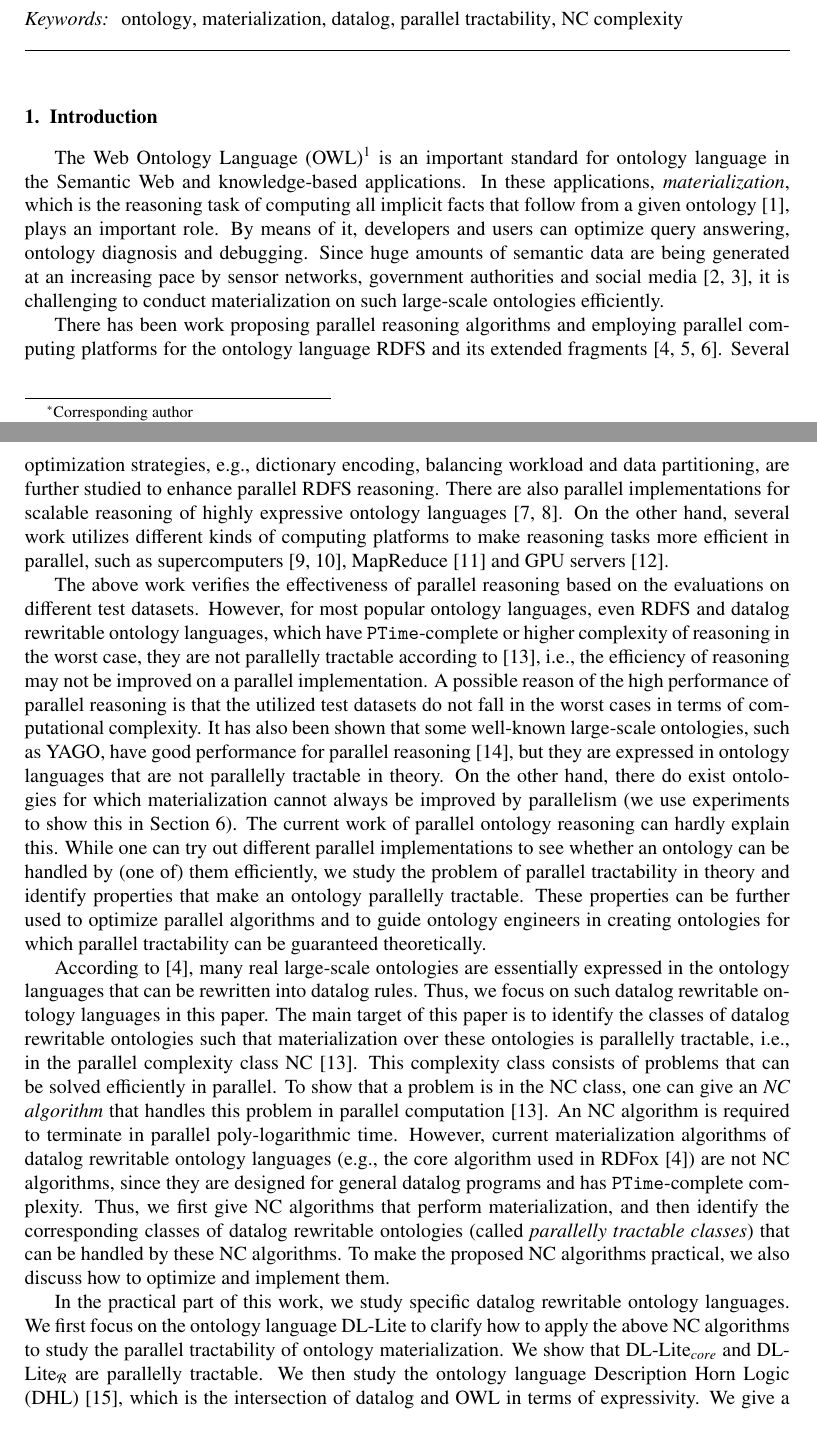
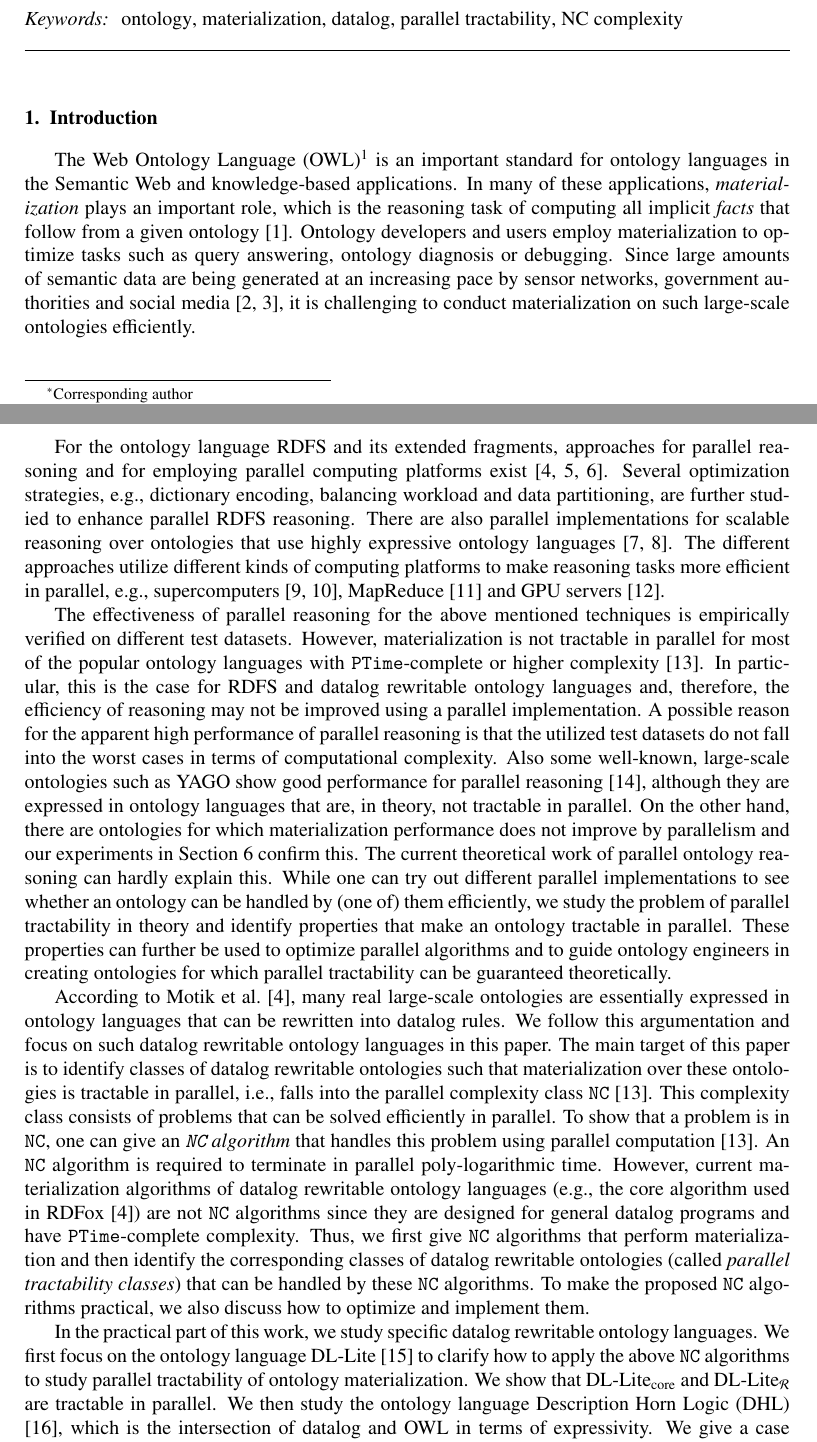
Before and after one commit to quanzz/parallel-tractability-J, a LaTeX paper (parallel-tractability-J-v9/parallel-tractability-J.tex, which reads parallel-tractability-J-v9/introduction.tex): two parts of pages 1 and 2 of 39, joined at a grey line, cut so that both start at the same text. Compiled offline with pdfLaTeX.

Commit message:
proof read and adapted intro

```diff
--- a/parallel-tractability-J-v9/introduction.tex
+++ b/parallel-tractability-J-v9/introduction.tex
@@ -2,56 +2,50 @@
 \label{sec:introduction}
 
 The Web Ontology Language (OWL)\footnote{The latest version is OWL 2: http://www.w3.org/TR/owl2-overview/}
-is an important standard for ontology language in the Semantic Web and knowledge-based applications.
-In these applications, \emph{materialization}, which is the reasoning task of computing all implicit
-facts that follow from a given ontology \cite{handbook}, plays an important role. By means of it, developers and users
-can optimize query answering, ontology diagnosis and debugging. Since huge amounts of semantic data
+is an important standard for ontology languages in the Semantic Web and knowledge-based applications.
+In many of these applications, \emph{materialization} plays an important role, which is the reasoning task of computing all implicit
+\emph{facts} that follow from a given ontology \cite{handbook}. Ontology developers and users employ materialization to optimize tasks such as query answering, ontology diagnosis or debugging. Since large amounts of semantic data
 are being generated at an increasing pace by sensor networks, government authorities and social
 media \cite{LehmbergRMB16,MeuselBP15}, it is challenging to conduct materialization on such large-scale ontologies efficiently.
 
-There has been work proposing parallel reasoning algorithms and employing parallel computing platforms
-for the ontology language RDFS and its extended
-fragments \cite{MotikNPHO14,PetersSZ15,SubercazeGCL16}. Several optimization strategies, e.g., dictionary encoding, balancing workload
+For the ontology language RDFS and its extended fragments, approaches for parallel reasoning and for employing parallel computing platforms exist
+ \cite{MotikNPHO14,PetersSZ15,SubercazeGCL16}. Several optimization strategies, e.g., dictionary encoding, balancing workload
 and data partitioning, are further studied to enhance parallel RDFS reasoning. There are also parallel implementations for scalable
-reasoning of highly expressive ontology languages \cite{SteigmillerLG14,WuH12}. On the other hand, several work utilizes different kinds of computing platforms to make reasoning tasks more efficient in parallel, such as supercomputers \cite{Hoeksema2011,GoodmanJMAAH11},
+reasoning over ontologies that use highly expressive ontology languages \cite{SteigmillerLG14,WuH12}. The different approaches utilize different kinds of computing platforms to make reasoning tasks more efficient in parallel, e.g., supercomputers \cite{Hoeksema2011,GoodmanJMAAH11},
 MapReduce \cite{UrbaniKMHB12} and GPU servers \cite{HeinoP12}.
 
-The above work verifies the effectiveness of parallel reasoning based on the evaluations on different test datasets.
-However, for most popular ontology languages, even RDFS and datalog rewritable ontology languages,
-which have \texttt{PTime}-complete or higher complexity of reasoning in the worst case,
-they are not parallelly tractable according to \cite{Raymond95}, i.e., the efficiency of reasoning may not be
-improved on a parallel implementation. A possible reason of the high performance of parallel
-reasoning is that the utilized test datasets do not fall in the worst cases in terms of computational complexity.
-It has also been shown that some well-known large-scale ontologies, such as YAGO, have good performance for parallel
-reasoning \cite{KolovskiWE10}, but they are expressed in ontology languages that are not parallelly tractable in theory.
-On the other hand, there do exist ontologies for which materialization cannot
-always be improved by parallelism (we use experiments to show this in Section~\ref{sec:evaluation}).
-The current work of parallel ontology reasoning can hardly explain this.
+The effectiveness of parallel reasoning for the above mentioned techniques is empirically verified on different test datasets.
+However, materialization is not tractable in parallel for most of the popular ontology languages with \texttt{PTime}-complete or higher complexity \cite{Raymond95}. In particular, this is the case for RDFS and datalog rewritable ontology languages and, therefore, the efficiency of reasoning may not be
+improved using a parallel implementation. A possible reason for the apparent high performance of parallel
+reasoning is that the utilized test datasets do not fall into the worst cases in terms of computational complexity. Also some well-known, large-scale ontologies such as YAGO show good performance for parallel
+reasoning \cite{KolovskiWE10}, although they are expressed in ontology languages that are, in theory, not tractable in parallel.
+On the other hand, there are ontologies for which materialization performance does not improve by parallelism and our experiments in Section~\ref{sec:evaluation} confirm this.
+The current theoretical work of parallel ontology reasoning can hardly explain this.
 While one can try out different parallel implementations to see whether an ontology can be handled by (one of) them efficiently,
-we study the problem of parallel tractability in theory and identify properties that make an ontology parallelly tractable.
-These properties can be further used to optimize parallel algorithms and to guide ontology engineers in creating ontologies
+we study the problem of parallel tractability in theory and identify properties that make an ontology tractable in parallel.
+These properties can further be used to optimize parallel algorithms and to guide ontology engineers in creating ontologies
 for which parallel tractability can be guaranteed theoretically.
 
-According to \cite{MotikNPHO14}, many real large-scale ontologies are essentially expressed in the ontology languages
-that can be rewritten into datalog rules. Thus, we focus on such datalog rewritable ontology languages in this paper.
-The main target of this paper is to identify the classes of datalog rewritable ontologies such that materialization
-over these ontologies is parallelly tractable, i.e., in the parallel complexity class NC \cite{Raymond95}.
+According to \citet{MotikNPHO14}, many real large-scale ontologies are essentially expressed in ontology languages
+that can be rewritten into datalog rules. We follow this argumentation and focus on such datalog rewritable ontology languages in this paper.
+The main target of this paper is to identify classes of datalog rewritable ontologies such that materialization
+over these ontologies is tractable in parallel, i.e., falls into the parallel complexity class \texttt{NC} \cite{Raymond95}.
 This complexity class consists of problems that can be solved efficiently in parallel.
-To show that a problem is in the NC class, one can give an \emph{NC algorithm} that handles this problem
-in parallel computation \cite{Raymond95}.
-An NC algorithm is required to terminate in parallel poly-logarithmic time.
+To show that a problem is in \texttt{NC}, one can give an \emph{\texttt{NC} algorithm} that handles this problem
+using parallel computation \cite{Raymond95}.
+An \texttt{NC} algorithm is required to terminate in parallel poly-logarithmic time.
 However, current materialization algorithms of datalog rewritable ontology languages
-(e.g., the core algorithm used in RDFox \cite{MotikNPHO14}) are not NC algorithms,
-since they are designed for general datalog programs and has \texttt{PTime}-complete complexity.
-Thus, we first give NC algorithms that perform materialization,
-and then identify the corresponding classes of datalog rewritable ontologies (called \emph{parallelly tractable classes})
-that can be handled by these NC algorithms. To make the proposed NC algorithms practical,
+(e.g., the core algorithm used in RDFox \cite{MotikNPHO14}) are not \texttt{NC} algorithms
+since they are designed for general datalog programs and have \texttt{PTime}-complete complexity.
+Thus, we first give \texttt{NC} algorithms that perform materialization
+and then identify the corresponding classes of datalog rewritable ontologies (called \emph{parallel tractability classes})
+that can be handled by these \texttt{NC} algorithms. To make the proposed \texttt{NC} algorithms practical,
 we also discuss how to optimize and implement them.
 
 In the practical part of this work, we study specific datalog rewritable ontology languages.
-We first focus on the ontology language DL-Lite to clarify how to apply the above NC algorithms
-to study the parallel tractability of ontology materialization.
-We show that DL-Lite$_{core}$ and DL-Lite$_\mathcal{R}$ are parallelly tractable.
+We first focus on the ontology language DL-Lite \cite{CalvaneseGLLR07} to clarify how to apply the above \texttt{NC} algorithms
+to study parallel tractability of ontology materialization.
+We show that DL-Lite$_{\text{core}}$ and DL-Lite$_\mathcal{R}$ are tractable in parallel.
 We then study the ontology language Description Horn Logic (DHL) \cite{GrosofHVD03}, which is the intersection of datalog and OWL
 in terms of expressivity. We give a case of a DHL ontology where materialization can hardly be parallelized.
 Based on the analysis of this case, we propose to restrict the usage of DHL such that materialization over the
```
Also changed, not shown: parallel-tractability-J-v9/parallel-tractability-J.tex (+3 -3 lines), parallel-tractability-J-v9/parallel-tractability-J.pdf, parallel-tractability-J-v9/response.pdf, parallel-tractability-J-v9/introduction.tex (22 more changed lines), 1 other file.
